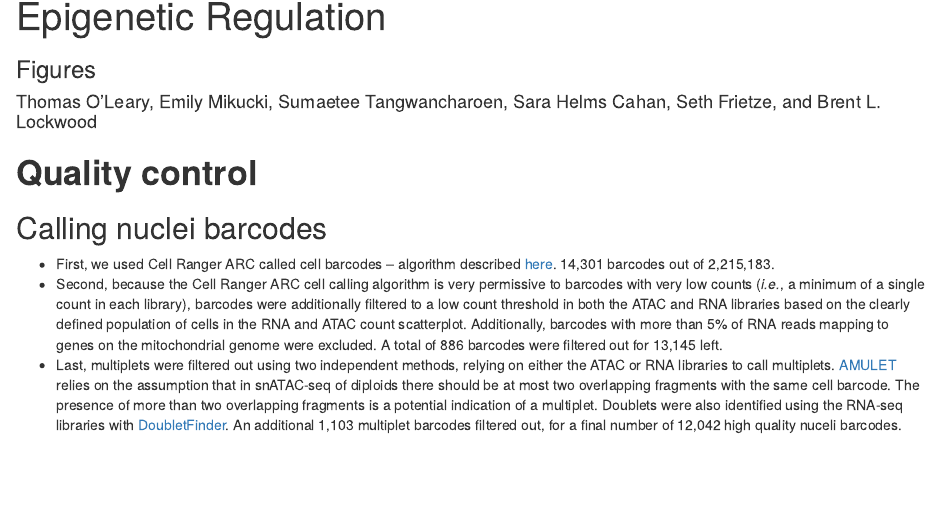
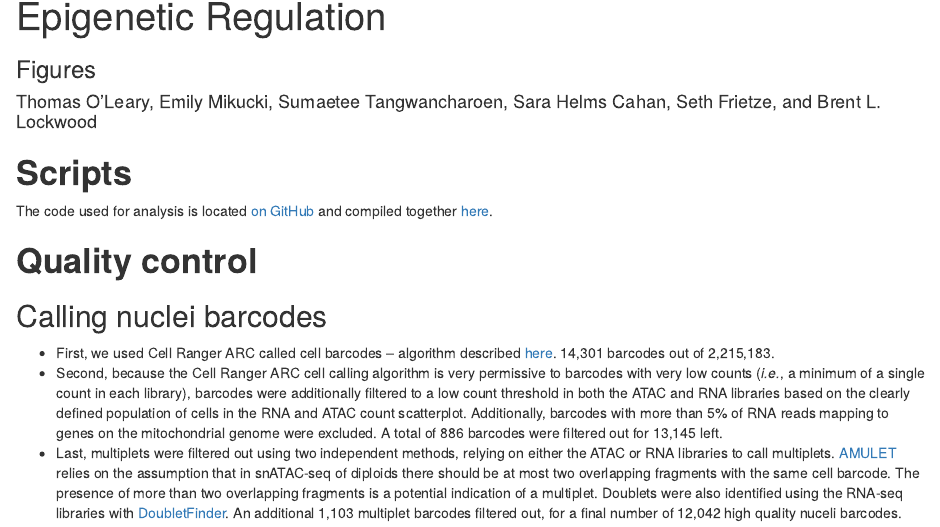
Before and after one commit to tsoleary/heater, an R Markdown document (docs/figures.Rmd): the page in a window 1100 px wide, from 70 px down. Rendered offline with R 4.5, knitr and Pandoc, with nearby package versions.

Commit message:
Added scripts links.

````diff
--- a/docs/figures.Rmd
+++ b/docs/figures.Rmd
@@ -16,6 +16,10 @@ output:
 knitr::opts_chunk$set(echo = FALSE, warning = FALSE, message = FALSE)
 library(shiny)
 ```
+
+# **Scripts**
+
+The code used for analysis is located [on GitHub](https://github.com/tsoleary/heater) and compiled together [here](https://tsoleary.github.io/heater/docs/scripts.html).
 
 # **Quality control**
 
````
